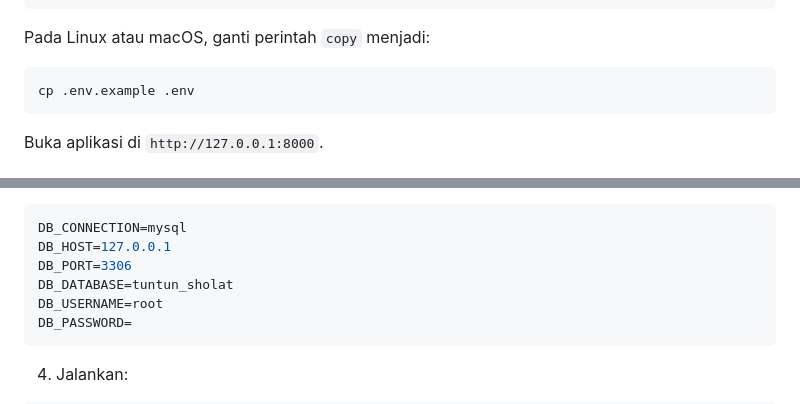
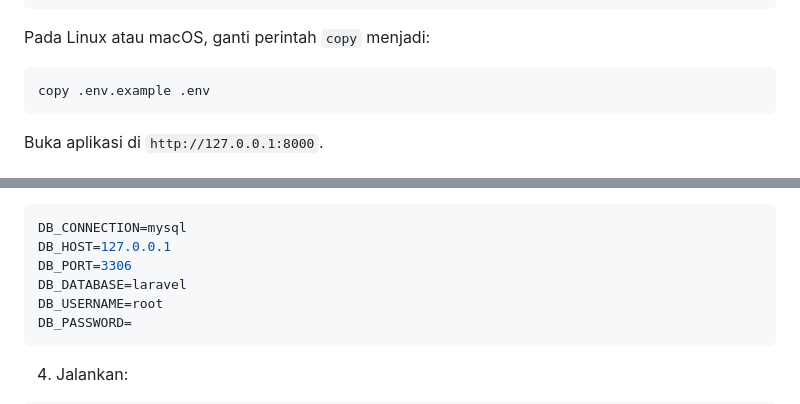
Before and after one commit to radeenn/website-AIK, a Markdown page: README.md, 2 parts joined by grey strips. Drawn GitHub-style.

````diff
--- a/README.md
+++ b/README.md
@@ -96,7 +96,7 @@ php artisan serve
 Pada Linux atau macOS, ganti perintah `copy` menjadi:
 
 ```bash
-cp .env.example .env
+copy .env.example .env
 ```
 
 Buka aplikasi di `http://127.0.0.1:8000`.
@@ -118,7 +118,7 @@ COLLATE utf8mb4_unicode_ci;
 DB_CONNECTION=mysql
 DB_HOST=127.0.0.1
 DB_PORT=3306
-DB_DATABASE=tuntun_sholat
+DB_DATABASE=laravel
 DB_USERNAME=root
 DB_PASSWORD=
 ```
````
Also changed, not shown: other parts of README.md (+7 -20 lines).
